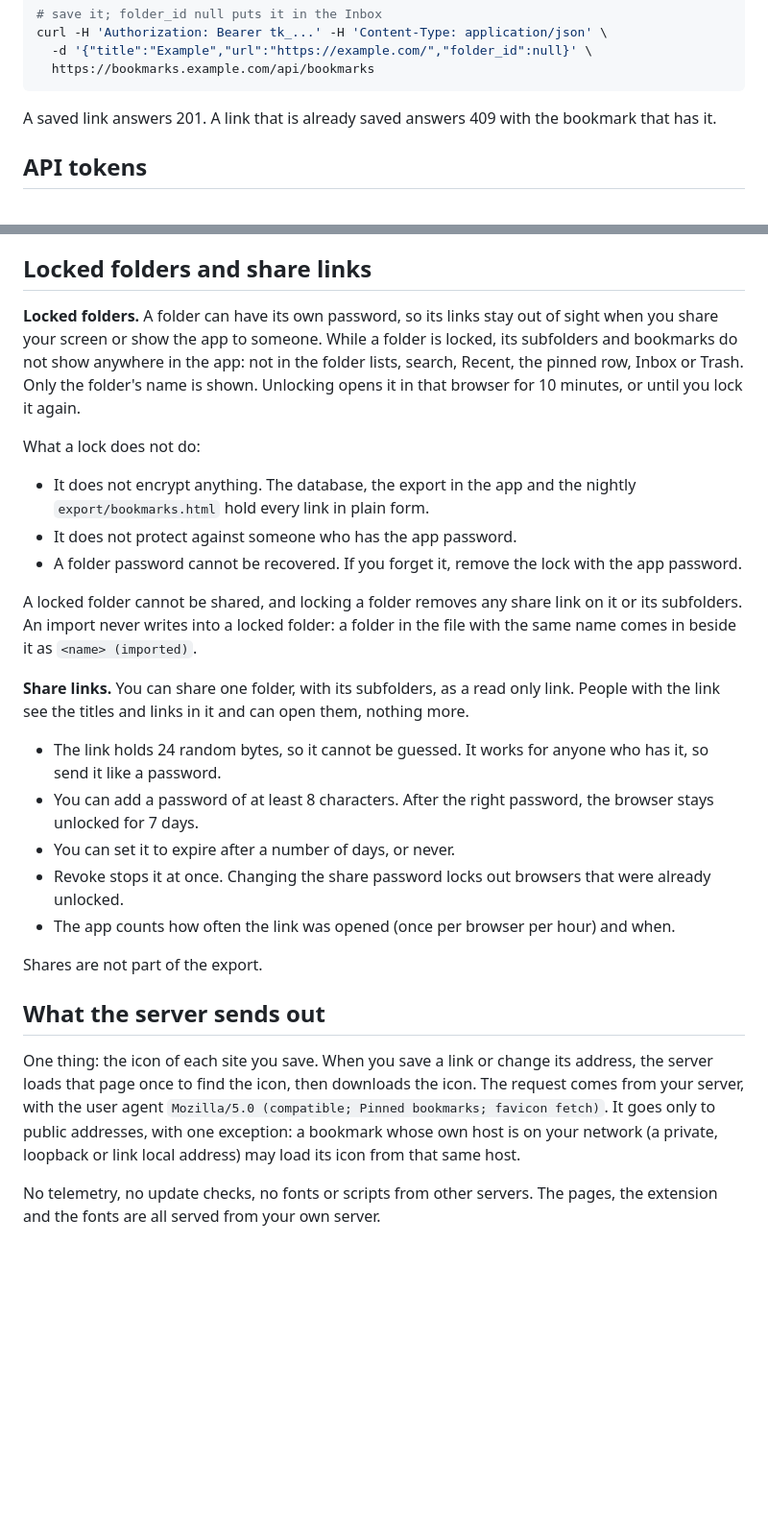
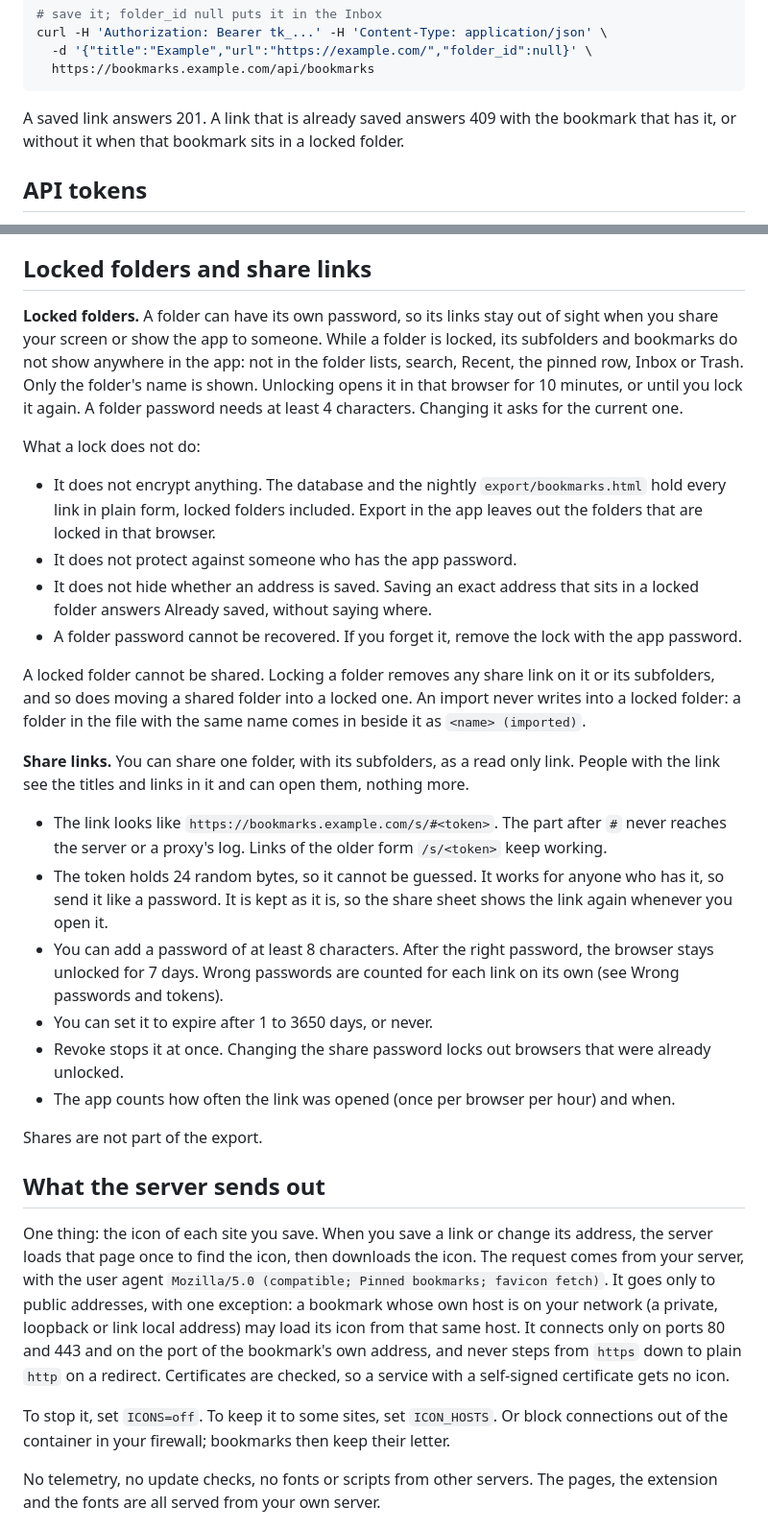
Before and after one commit to pinned-cc/pinned, a Markdown page: README.md, 2 parts joined by grey strips. Shown at 96% size. GitHub-like rendering; blank space fills up the shorter version.

Commit message:
README: data folder modes, locked folders, share links and icon fetches as they are now
The data folder is private to the app's user; the nightly export holds
locked folders while the export in the app leaves them out; a lock does
not hide whether an exact address is saved; moving a shared folder into
a locked one ends its link; share links keep the token after #; the
icon fetch keeps to ports 80, 443 and the bookmark's own, never steps
down to http, and can be switched off or kept to a list of hosts.

````diff
--- a/README.md
+++ b/README.md
@@ -160,7 +160,7 @@ curl -H 'Authorization: Bearer tk_...' -H 'Content-Type: application/json' \
   https://bookmarks.example.com/api/bookmarks
 ```
 
-A saved link answers 201. A link that is already saved answers 409 with the bookmark that has it.
+A saved link answers 201. A link that is already saved answers 409 with the bookmark that has it, or without it when that bookmark sits in a locked folder.
 
 ## API tokens
 
@@ -270,21 +272,23 @@ Keep `secret.key` and `icons/` with the database.
 
 ## Locked folders and share links
 
-**Locked folders.** A folder can have its own password, so its links stay out of sight when you share your screen or show the app to someone. While a folder is locked, its subfolders and bookmarks do not show anywhere in the app: not in the folder lists, search, Recent, the pinned row, Inbox or Trash. Only the folder's name is shown. Unlocking opens it in that browser for 10 minutes, or until you lock it again.
+**Locked folders.** A folder can have its own password, so its links stay out of sight when you share your screen or show the app to someone. While a folder is locked, its subfolders and bookmarks do not show anywhere in the app: not in the folder lists, search, Recent, the pinned row, Inbox or Trash. Only the folder's name is shown. Unlocking opens it in that browser for 10 minutes, or until you lock it again. A folder password needs at least 4 characters. Changing it asks for the current one.
 
 What a lock does not do:
 
-- It does not encrypt anything. The database, the export in the app and the nightly `export/bookmarks.html` hold every link in plain form.
+- It does not encrypt anything. The database and the nightly `export/bookmarks.html` hold every link in plain form, locked folders included. Export in the app leaves out the folders that are locked in that browser.
 - It does not protect against someone who has the app password.
+- It does not hide whether an address is saved. Saving an exact address that sits in a locked folder answers Already saved, without saying where.
 - A folder password cannot be recovered. If you forget it, remove the lock with the app password.
 
-A locked folder cannot be shared, and locking a folder removes any share link on it or its subfolders. An import never writes into a locked folder: a folder in the file with the same name comes in beside it as `<name> (imported)`.
+A locked folder cannot be shared. Locking a folder removes any share link on it or its subfolders, and so does moving a shared folder into a locked one. An import never writes into a locked folder: a folder in the file with the same name comes in beside it as `<name> (imported)`.
 
 **Share links.** You can share one folder, with its subfolders, as a read only link. People with the link see the titles and links in it and can open them, nothing more.
 
-- The link holds 24 random bytes, so it cannot be guessed. It works for anyone who has it, so send it like a password.
-- You can add a password of at least 8 characters. After the right password, the browser stays unlocked for 7 days.
-- You can set it to expire after a number of days, or never.
+- The link looks like `https://bookmarks.example.com/s/#<token>`. The part after `#` never reaches the server or a proxy's log. Links of the older form `/s/<token>` keep working.
+- The token holds 24 random bytes, so it cannot be guessed. It works for anyone who has it, so send it like a password. It is kept as it is, so the share sheet shows the link again whenever you open it.
+- You can add a password of at least 8 characters. After the right password, the browser stays unlocked for 7 days. Wrong passwords are counted for each link on its own (see Wrong passwords and tokens).
+- You can set it to expire after 1 to 3650 days, or never.
 - Revoke stops it at once. Changing the share password locks out browsers that were already unlocked.
 - The app counts how often the link was opened (once per browser per hour) and when.
 
@@ -292,7 +296,9 @@ Shares are not part of the export.
 
 ## What the server sends out
 
-One thing: the icon of each site you save. When you save a link or change its address, the server loads that page once to find the icon, then downloads the icon. The request comes from your server, with the user agent `Mozilla/5.0 (compatible; Pinned bookmarks; favicon fetch)`. It goes only to public addresses, with one exception: a bookmark whose own host is on your network (a private, loopback or link local address) may load its icon from that same host.
+One thing: the icon of each site you save. When you save a link or change its address, the server loads that page once to find the icon, then downloads the icon. The request comes from your server, with the user agent `Mozilla/5.0 (compatible; Pinned bookmarks; favicon fetch)`. It goes only to public addresses, with one exception: a bookmark whose own host is on your network (a private, loopback or link local address) may load its icon from that same host. It connects only on ports 80 and 443 and on the port of the bookmark's own address, and never steps from `https` down to plain `http` on a redirect. Certificates are checked, so a service with a self-signed certificate gets no icon.
+
+To stop it, set `ICONS=off`. To keep it to some sites, set `ICON_HOSTS`. Or block connections out of the container in your firewall; bookmarks then keep their letter.
 
 No telemetry, no update checks, no fonts or scripts from other servers. The pages, the extension and the fonts are all served from your own server.
 
````
Also changed, not shown: other parts of README.md (+4 -2 lines).
